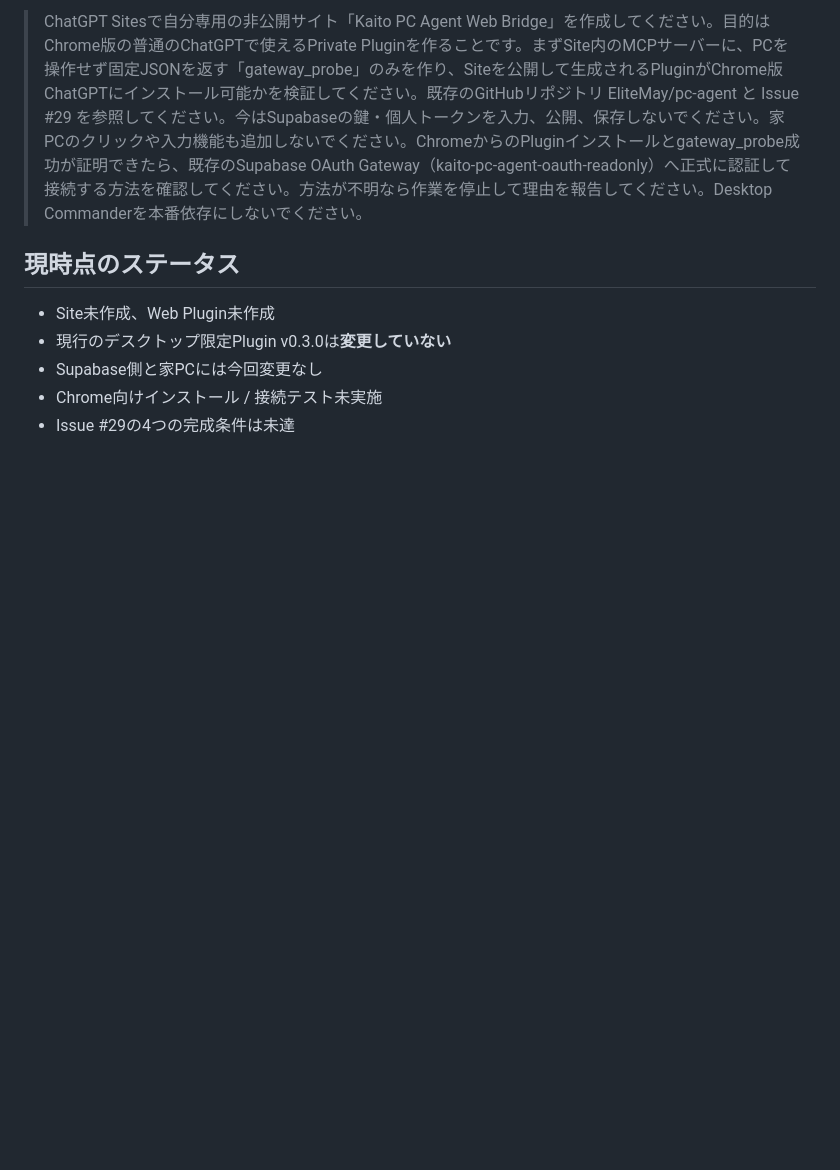
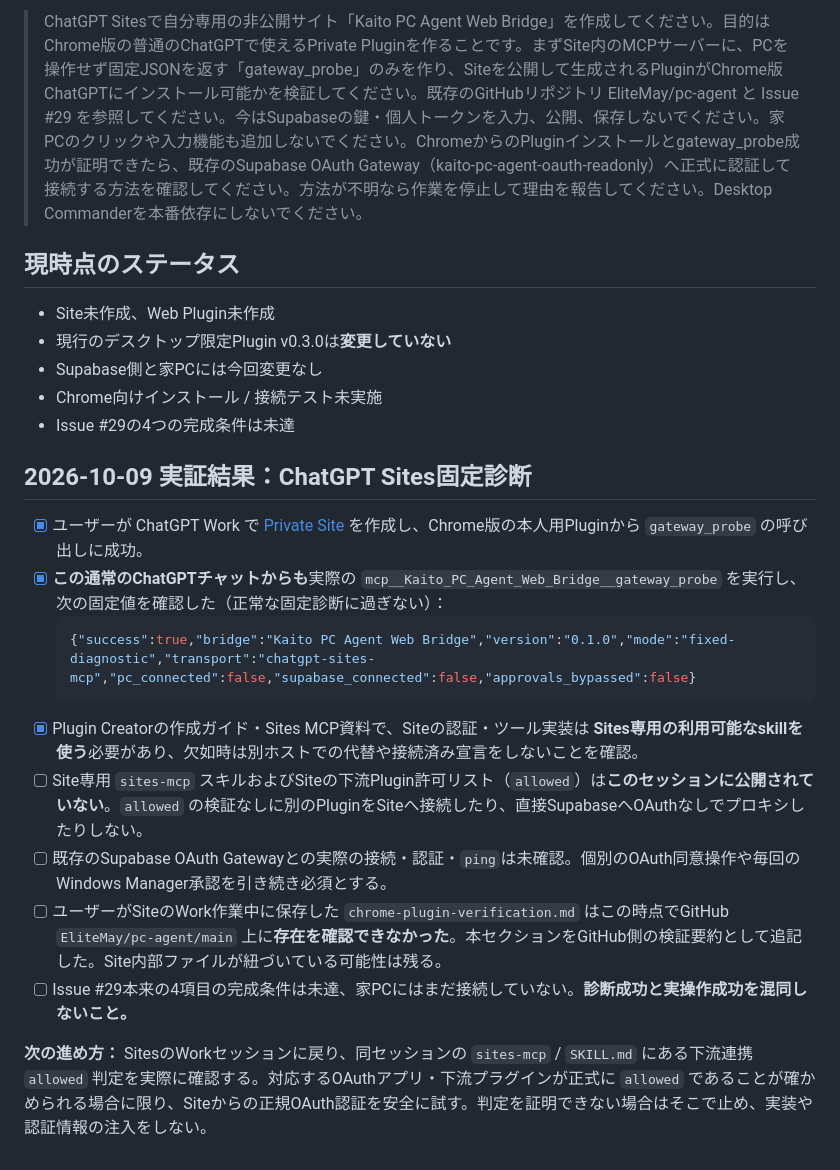
Before and after one commit to EliteMay/pc-agent, a Markdown page: docs/issue-29-chrome-plugin.md, the part around the change. Drawn GitHub-style; blank space fills up the shorter version.

Commit message:
docs: verify live Sites gateway_probe and preserve allowed-plugin OAuth blocker

````diff
--- a/docs/issue-29-chrome-plugin.md
+++ b/docs/issue-29-chrome-plugin.md
@@ -47,3 +47,19 @@ Desktop Commanderは本番経路に含めない。Supabase側のローカル承
 - Supabase側と家PCには今回変更なし
 - Chrome向けインストール / 接続テスト未実施
 - Issue #29の4つの完成条件は未達
+
+
+## 2026-10-09 実証結果：ChatGPT Sites固定診断
+
+- [x] ユーザーが ChatGPT Work で [Private Site](https://kaito-pc-agent-web-bridge.kaito2526.chatgpt.site/) を作成し、Chrome版の本人用Pluginから `gateway_probe` の呼び出しに成功。
+- [x] **この通常のChatGPTチャットからも**実際の `mcp__Kaito_PC_Agent_Web_Bridge__gateway_probe` を実行し、次の固定値を確認した（正常な固定診断に過ぎない）：
+  ```json
+  {"success":true,"bridge":"Kaito PC Agent Web Bridge","version":"0.1.0","mode":"fixed-diagnostic","transport":"chatgpt-sites-mcp","pc_connected":false,"supabase_connected":false,"approvals_bypassed":false}
+  ```
+- [x] Plugin Creatorの作成ガイド・Sites MCP資料で、Siteの認証・ツール実装は **Sites専用の利用可能なskillを使う**必要があり、欠如時は別ホストでの代替や接続済み宣言をしないことを確認。
+- [ ] Site専用 `sites-mcp` スキルおよびSiteの下流Plugin許可リスト（`allowed`）は**このセッションに公開されていない**。`allowed` の検証なしに別のPluginをSiteへ接続したり、直接SupabaseへOAuthなしでプロキシしたりしない。
+- [ ] 既存のSupabase OAuth Gatewayとの実際の接続・認証・`ping`は未確認。個別のOAuth同意操作や毎回のWindows Manager承認を引き続き必須とする。
+- [ ] ユーザーがSiteのWork作業中に保存した `chrome-plugin-verification.md` はこの時点でGitHub `EliteMay/pc-agent/main` 上に**存在を確認できなかった**。本セクションをGitHub側の検証要約として追記した。Site内部ファイルが紐づいている可能性は残る。
+- [ ] Issue #29本来の4項目の完成条件は未達、家PCにはまだ接続していない。**診断成功と実操作成功を混同しないこと。**
+
+**次の進め方：** SitesのWorkセッションに戻り、同セッションの `sites-mcp` / `SKILL.md` にある下流連携 `allowed` 判定を実際に確認する。対応するOAuthアプリ・下流プラグインが正式に `allowed` であることが確かめられる場合に限り、Siteからの正規OAuth認証を安全に試す。判定を証明できない場合はそこで止め、実装や認証情報の注入をしない。
````
